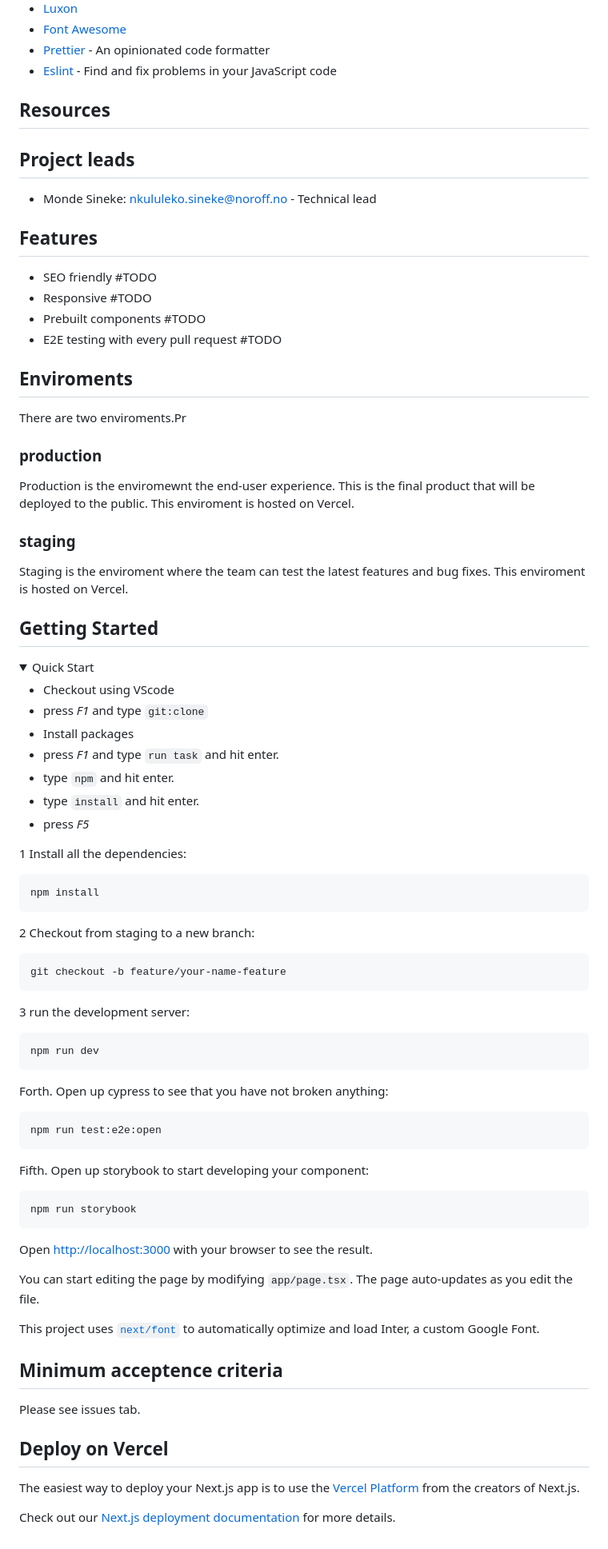
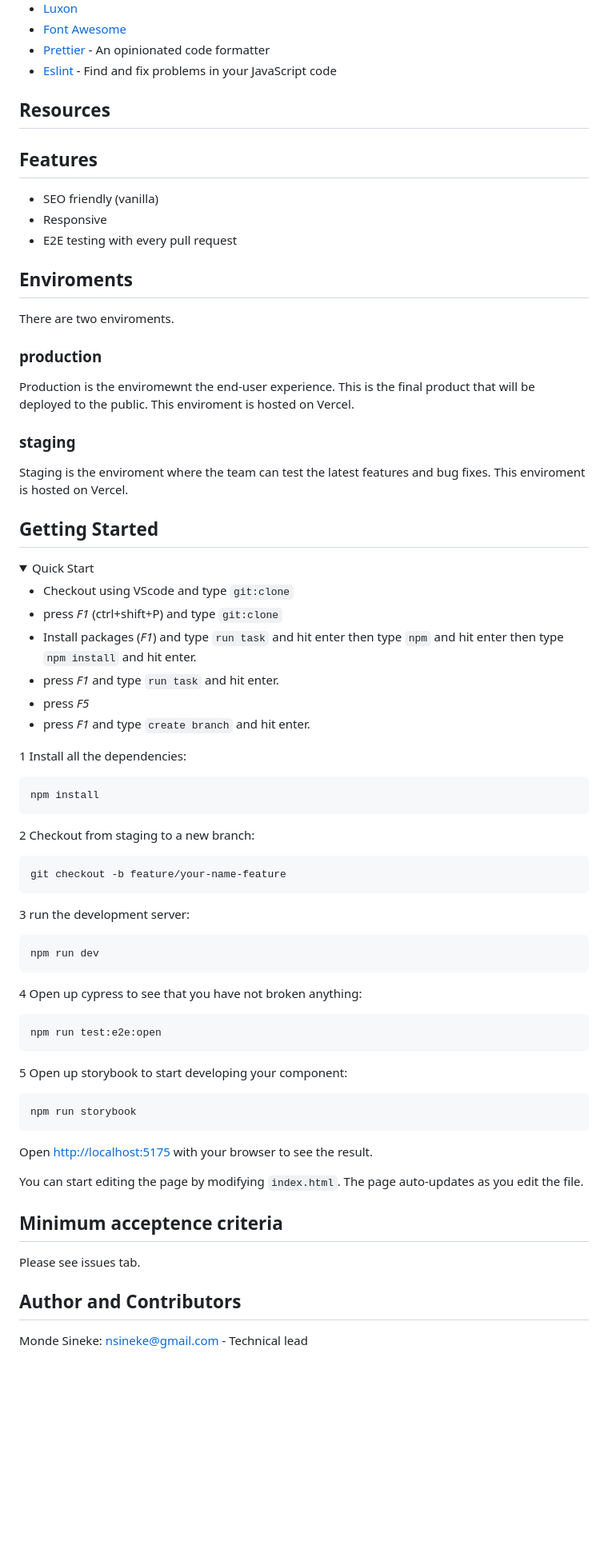
Before and after one commit to S3ak/fed1-js1-jackets-e-commerce-site-vanilla, a Markdown page: README.md, the part around one of its changes. Shown at 80% size. GitHub-like rendering; folded sections open; blank space fills up the shorter version.

Commit message:
chore: Update readme

````diff
--- a/README.md
+++ b/README.md
@@ -30,20 +32,15 @@
 
 ## Resources
 
-## Project leads
-
-- Monde Sineke: <nkululeko.sineke@noroff.no> - Technical lead
-
 ## Features
 
-- SEO friendly #TODO
-- Responsive #TODO
-- Prebuilt components #TODO
-- E2E testing with every pull request #TODO
+- SEO friendly (vanilla)
+- Responsive
+- E2E testing with every pull request
 
 ## Enviroments
 
-There are two enviroments.Pr
+There are two enviroments.
 
 ### production
 
@@ -58,13 +55,12 @@ Staging is the enviroment where the team can test the latest features and bug fi
 <details>
   <summary>Quick Start</summary>
 
-- Checkout using VScode
-- press *F1* and type `git:clone`
-- Install packages
+- Checkout using VScode  and type `git:clone`
+- press *F1* (ctrl+shift+P) and type `git:clone`
+- Install packages (*F1*) and type `run task` and hit enter then type `npm` and hit enter then type `npm install` and hit enter.
 - press *F1* and type `run task` and hit enter.
-- type `npm` and hit enter.
-- type `install` and hit enter.
 - press *F5*
+- press *F1* and type `create branch` and hit enter.
 
 </details>
 
@@ -86,30 +82,26 @@ git checkout -b feature/your-name-feature
 npm run dev
 ```
 
-Forth. Open up cypress to see that you have not broken anything:
+4 Open up cypress to see that you have not broken anything:
 
 ```bash
 npm run test:e2e:open
 ```
 
-Fifth. Open up storybook to start developing your component:
+5 Open up storybook to start developing your component:
 
 ```bash
 npm run storybook
 ```
 
-Open [http://localhost:3000](http://localhost:3000) with your browser to see the result.
+Open [http://localhost:5175](http://localhost:5175) with your browser to see the result.
 
-You can start editing the page by modifying `app/page.tsx`. The page auto-updates as you edit the file.
-
-This project uses [`next/font`](https://nextjs.org/docs/basic-features/font-optimization) to automatically optimize and load Inter, a custom Google Font.
+You can start editing the page by modifying `index.html`. The page auto-updates as you edit the file.
 
 ## Minimum acceptence criteria
 
 Please see issues tab.
 
-## Deploy on Vercel
+## Author and Contributors
 
-The easiest way to deploy your Next.js app is to use the [Vercel Platform](https://vercel.com/new?utm_medium=default-template&filter=next.js&utm_source=create-next-app&utm_campaign=create-next-app-readme) from the creators of Next.js.
-
-Check out our [Next.js deployment documentation](https://nextjs.org/docs/deployment) for more details.
+Monde Sineke: <nsineke@gmail.com> - Technical lead
````
Also changed, not shown: other parts of README.md (+2 -0 lines).
